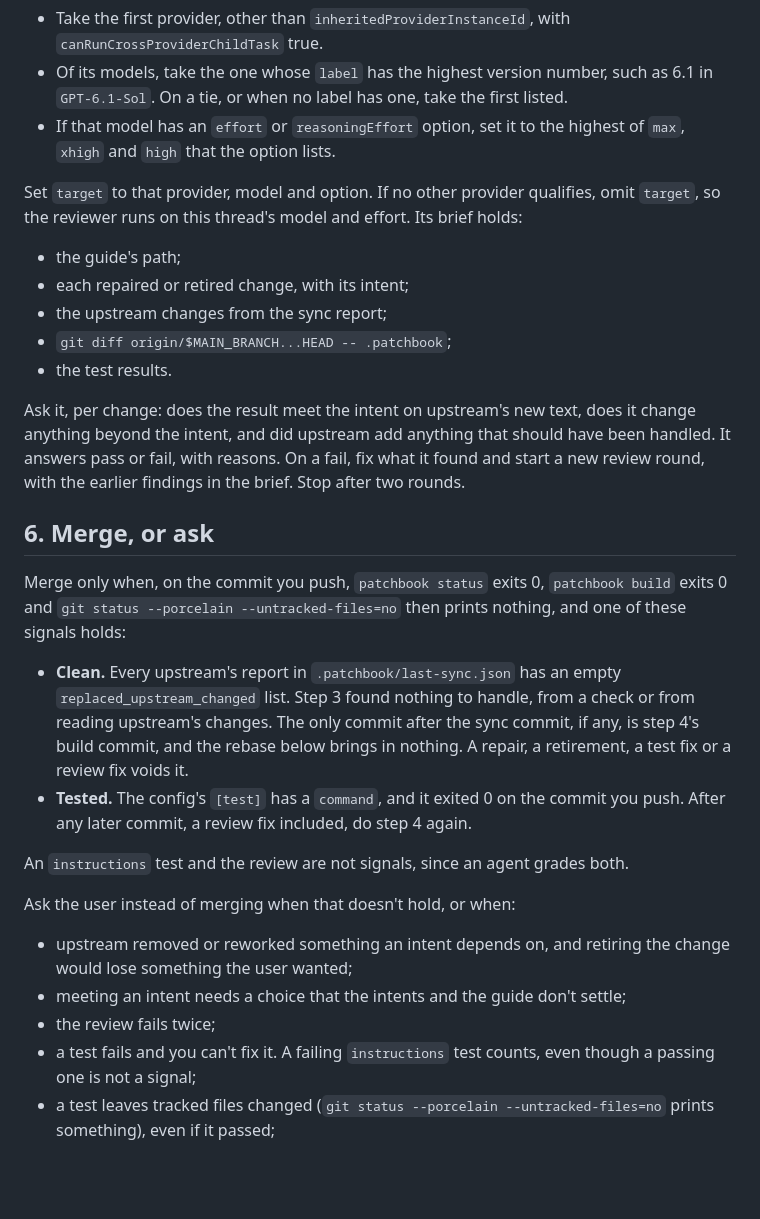
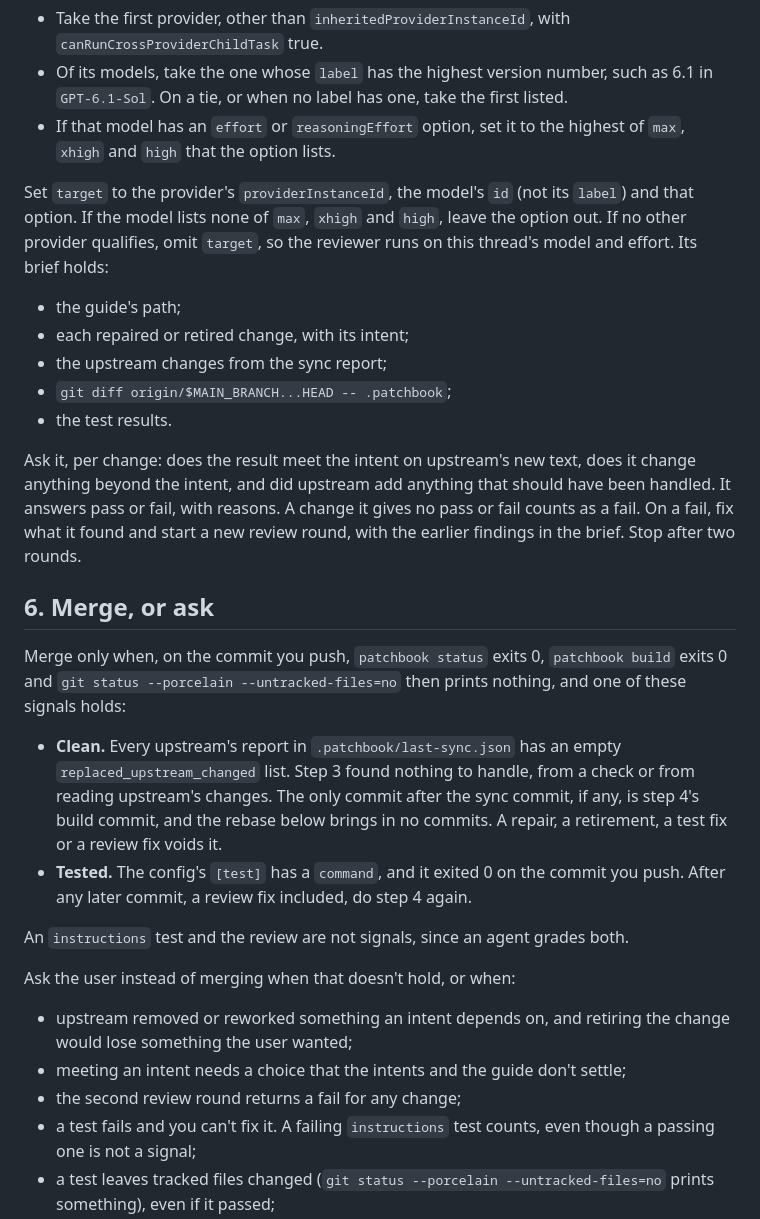
Before and after one commit to willgosnold/patchbook, a Markdown page: skills/patchbook-update/SKILL.md, the part around the change. GitHub-like rendering; blank space fills up the shorter version.

Commit message:
fix(skill): make the review stop and the reviewer target read one way
The second round's any fail asks, a missing verdict counts as a fail,
target takes the model id, and a model with none of max, xhigh, high
gets no effort option.

Co-Authored-By: Claude Opus 5.5 <noreply@anthropic.com>

```diff
--- a/skills/patchbook-update/SKILL.md
+++ b/skills/patchbook-update/SKILL.md
@@ -63,7 +63,7 @@ Start a reviewer with `delegate_task`. Call `orchestrator_capabilities` first, a
 - Of its models, take the one whose `label` has the highest version number, such as 6.1 in `GPT-6.1-Sol`. On a tie, or when no label has one, take the first listed.
 - If that model has an `effort` or `reasoningEffort` option, set it to the highest of `max`, `xhigh` and `high` that the option lists.
 
-Set `target` to that provider, model and option. If no other provider qualifies, omit `target`, so the reviewer runs on this thread's model and effort. Its brief holds:
+Set `target` to the provider's `providerInstanceId`, the model's `id` (not its `label`) and that option. If the model lists none of `max`, `xhigh` and `high`, leave the option out. If no other provider qualifies, omit `target`, so the reviewer runs on this thread's model and effort. Its brief holds:
 
 - the guide's path;
 - each repaired or retired change, with its intent;
@@ -71,13 +71,13 @@ Set `target` to that provider, model and option. If no other provider qualifies,
 - `git diff origin/$MAIN_BRANCH...HEAD -- .patchbook`;
 - the test results.
 
-Ask it, per change: does the result meet the intent on upstream's new text, does it change anything beyond the intent, and did upstream add anything that should have been handled. It answers pass or fail, with reasons. On a fail, fix what it found and start a new review round, with the earlier findings in the brief. Stop after two rounds.
+Ask it, per change: does the result meet the intent on upstream's new text, does it change anything beyond the intent, and did upstream add anything that should have been handled. It answers pass or fail, with reasons. A change it gives no pass or fail counts as a fail. On a fail, fix what it found and start a new review round, with the earlier findings in the brief. Stop after two rounds.
 
 ## 6. Merge, or ask
 
 Merge only when, on the commit you push, `patchbook status` exits 0, `patchbook build` exits 0 and `git status --porcelain --untracked-files=no` then prints nothing, and one of these signals holds:
 
-- **Clean.** Every upstream's report in `.patchbook/last-sync.json` has an empty `replaced_upstream_changed` list. Step 3 found nothing to handle, from a check or from reading upstream's changes. The only commit after the sync commit, if any, is step 4's build commit, and the rebase below brings in nothing. A repair, a retirement, a test fix or a review fix voids it.
+- **Clean.** Every upstream's report in `.patchbook/last-sync.json` has an empty `replaced_upstream_changed` list. Step 3 found nothing to handle, from a check or from reading upstream's changes. The only commit after the sync commit, if any, is step 4's build commit, and the rebase below brings in no commits. A repair, a retirement, a test fix or a review fix voids it.
 - **Tested.** The config's `[test]` has a `command`, and it exited 0 on the commit you push. After any later commit, a review fix included, do step 4 again.
 
 An `instructions` test and the review are not signals, since an agent grades both.
@@ -86,7 +86,7 @@ Ask the user instead of merging when that doesn't hold, or when:
 
 - upstream removed or reworked something an intent depends on, and retiring the change would lose something the user wanted;
 - meeting an intent needs a choice that the intents and the guide don't settle;
-- the review fails twice;
+- the second review round returns a fail for any change;
 - a test fails and you can't fix it. A failing `instructions` test counts, even though a passing one is not a signal;
 - a test leaves tracked files changed (`git status --porcelain --untracked-files=no` prints something), even if it passed;
 - a `replaced_upstream_changed` entry in any upstream's report has no step 3 commit that names its file.
```
